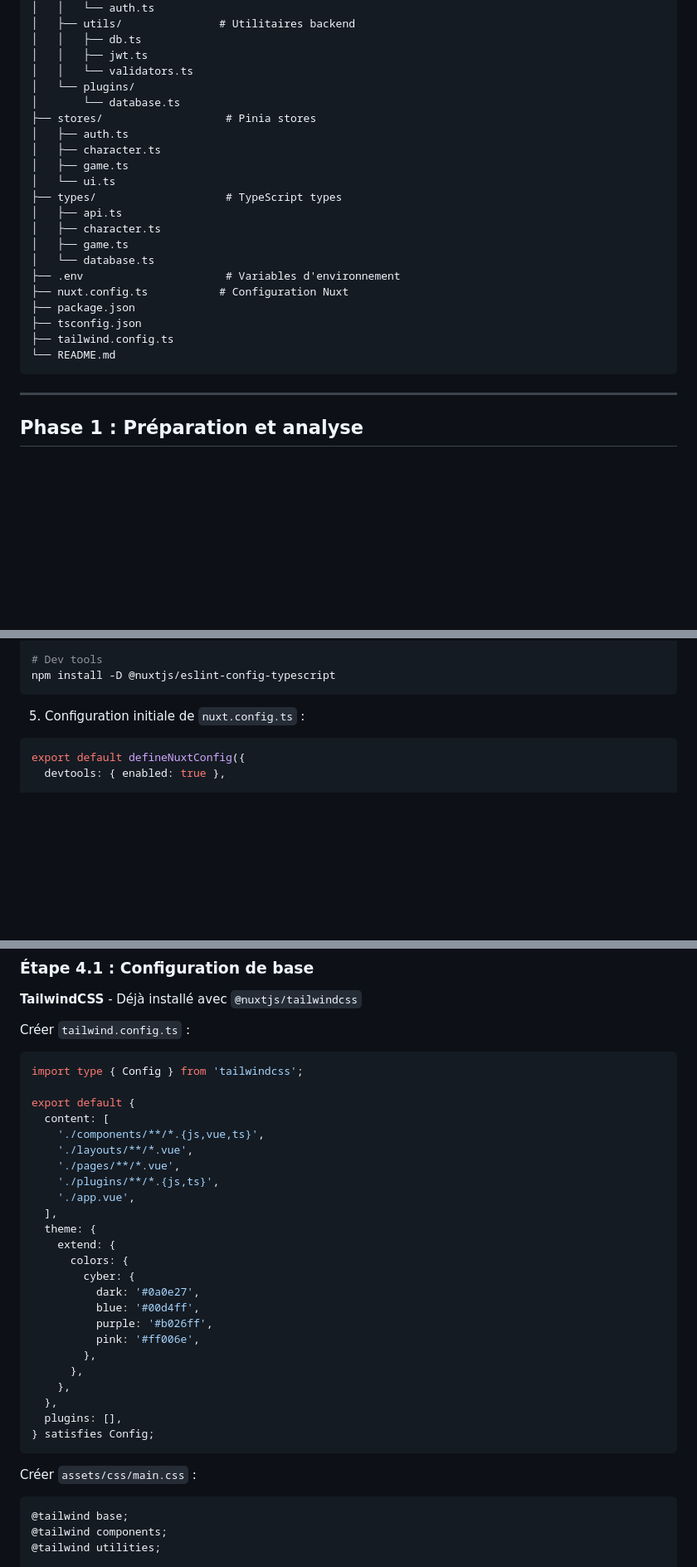
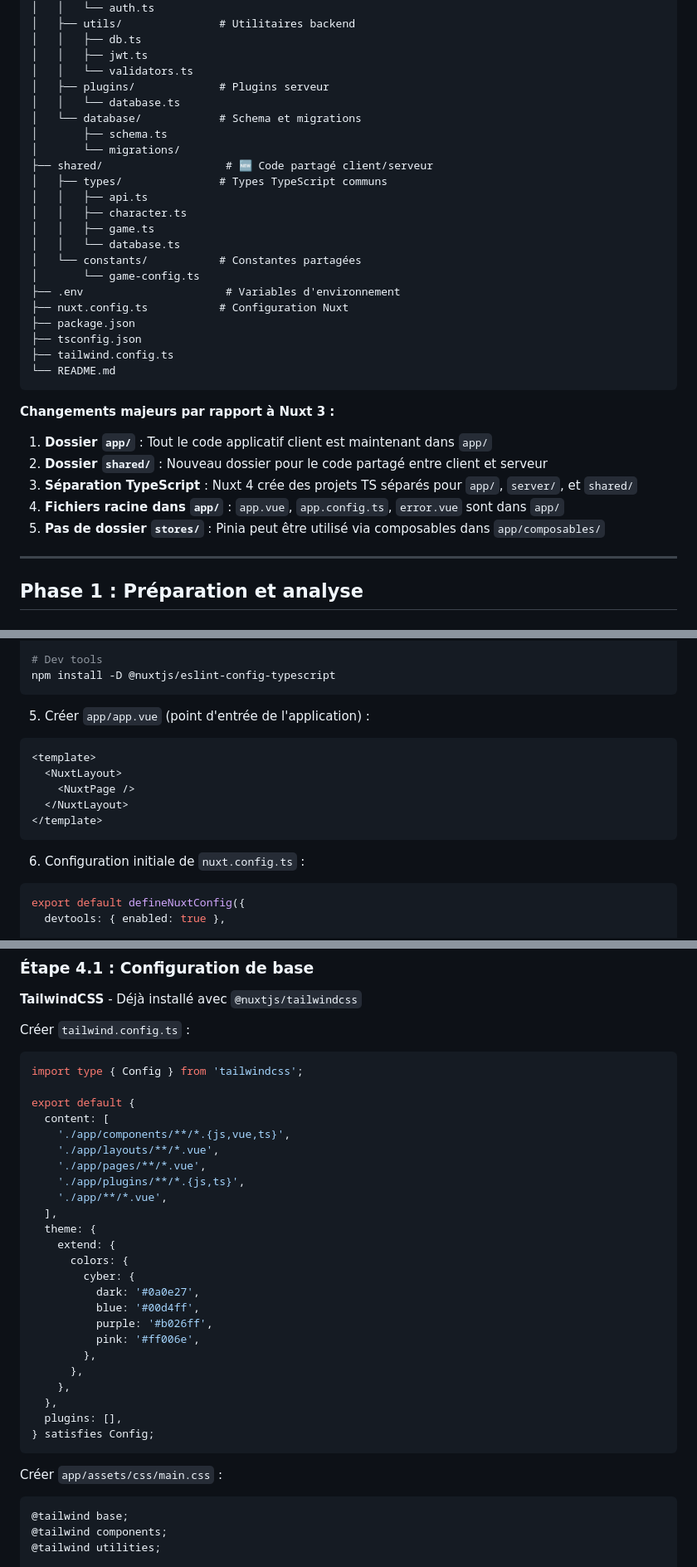
Before and after one commit to Hanaro-dev/Cyber-City-2034, a Markdown page: PLAN_MIGRATION_NUXT4_POSTGRES.md, 3 parts joined by grey strips. Shown at 83% size. GitHub-like rendering; blank space fills up the shorter version.

````diff
--- a/PLAN_MIGRATION_NUXT4_POSTGRES.md
+++ b/PLAN_MIGRATION_NUXT4_POSTGRES.md
@@ -180,18 +187,19 @@ cyber-city-2034/
 │   │   ├── db.ts
 │   │   ├── jwt.ts
 │   │   └── validators.ts
-│   └── plugins/
-│       └── database.ts
-├── stores/                   # Pinia stores
-│   ├── auth.ts
-│   ├── character.ts
-│   ├── game.ts
-│   └── ui.ts
-├── types/                    # TypeScript types
-│   ├── api.ts
-│   ├── character.ts
-│   ├── game.ts
-│   └── database.ts
+│   ├── plugins/             # Plugins serveur
+│   │   └── database.ts
+│   └── database/            # Schema et migrations
+│       ├── schema.ts
+│       └── migrations/
+├── shared/                   # 🆕 Code partagé client/serveur
+│   ├── types/               # Types TypeScript communs
+│   │   ├── api.ts
+│   │   ├── character.ts
+│   │   ├── game.ts
+│   │   └── database.ts
+│   └── constants/           # Constantes partagées
+│       └── game-config.ts
 ├── .env                      # Variables d'environnement
 ├── nuxt.config.ts           # Configuration Nuxt
 ├── package.json
@@ -199,6 +207,14 @@ cyber-city-2034/
 ├── tailwind.config.ts
 └── README.md
 ```
+
+**Changements majeurs par rapport à Nuxt 3 :**
+
+1. **Dossier `app/`** : Tout le code applicatif client est maintenant dans `app/`
+2. **Dossier `shared/`** : Nouveau dossier pour le code partagé entre client et serveur
+3. **Séparation TypeScript** : Nuxt 4 crée des projets TS séparés pour `app/`, `server/`, et `shared/`
+4. **Fichiers racine dans `app/`** : `app.vue`, `app.config.ts`, `error.vue` sont dans `app/`
+5. **Pas de dossier `stores/`** : Pinia peut être utilisé via composables dans `app/composables/`
 
 ---
 
@@ -327,7 +343,16 @@ npm install jose  # Pour JWT
 npm install -D @nuxtjs/eslint-config-typescript
 ```
 
-5. Configuration initiale de `nuxt.config.ts` :
+5. Créer `app/app.vue` (point d'entrée de l'application) :
+```vue
+<template>
+  <NuxtLayout>
+    <NuxtPage />
+  </NuxtLayout>
+</template>
+```
+
+6. Configuration initiale de `nuxt.config.ts` :
 ```typescript
 export default defineNuxtConfig({
   devtools: { enabled: true },
@@ -1060,11 +1085,11 @@ import type { Config } from 'tailwindcss';
 
 export default {
   content: [
-    './components/**/*.{js,vue,ts}',
-    './layouts/**/*.vue',
-    './pages/**/*.vue',
-    './plugins/**/*.{js,ts}',
-    './app.vue',
+    './app/components/**/*.{js,vue,ts}',
+    './app/layouts/**/*.vue',
+    './app/pages/**/*.vue',
+    './app/plugins/**/*.{js,ts}',
+    './app/**/*.vue',
   ],
   theme: {
     extend: {
@@ -1082,7 +1107,7 @@ export default {
 } satisfies Config;
 ```
 
-Créer `assets/css/main.css` :
+Créer `app/assets/css/main.css` :
 ```css
 @tailwind base;
 @tailwind components;
````
Also changed, not shown: other parts of PLAN_MIGRATION_NUXT4_POSTGRES.md (+77 -70 lines).
